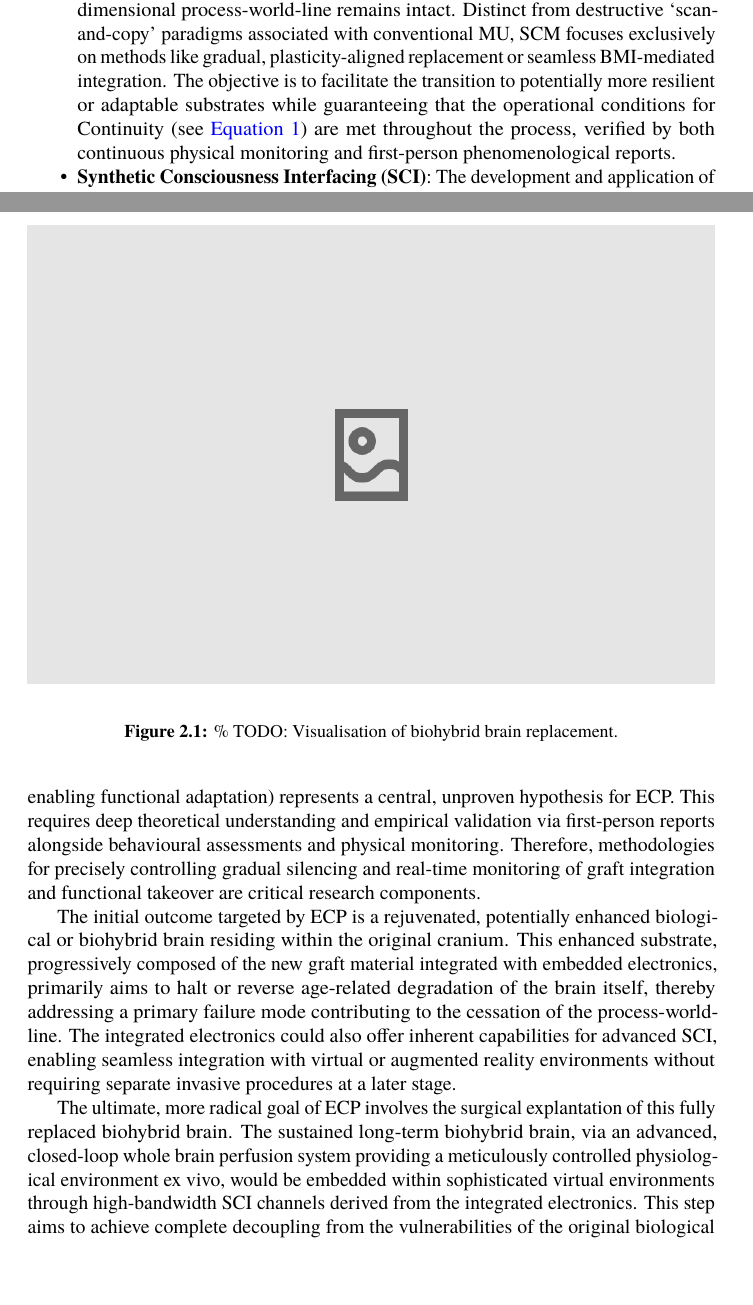
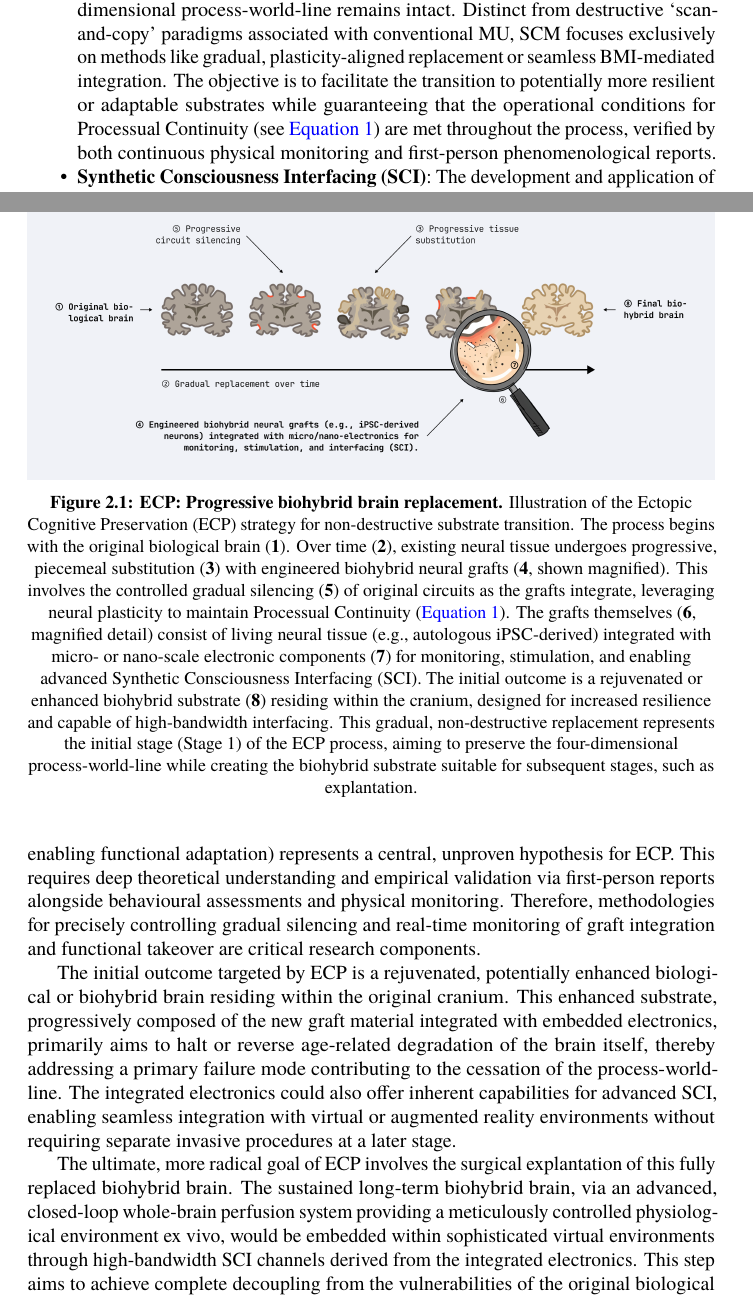
Before and after one commit to danburonline/public-writings, a LaTeX paper (02_essays/2025/002_essay/essay.tex): two parts of pages 10 and 13 of 25, joined at a grey line, cut so that both start at the same text. Compiled offline with pdfLaTeX.

Commit message:
Add first ECP figure

```diff
--- a/02_essays/2025/002_essay/essay.tex
+++ b/02_essays/2025/002_essay/essay.tex
@@ -154,7 +154,7 @@
   \begin{itemize}
     \item \textbf{Synthetic Consciousness Substrate (SCS)}: Any thermodynamically open physical system (biological, biohybrid or artificial) engineered or verified to be capable of sustaining the critical dynamics underlying conscious experience. Validation requires a demonstration of neural-phenomenological isomorphism with biological benchmarks. This standard reflects the profound challenge of mapping physical dynamics to subjective experience supporting millisecond-scale feedback loops essential for integrated cognitive functions, confirmed via first-person reporting during phased non-destructive integration. While achieving full isomorphism represents the ultimate validation target, practical development will involve iterative verification focusing on measurable functional equivalence, preservation of critical dynamical properties, and consistent first-person phenomenological reports.
 
-    \item \textbf{Synthetic Consciousness Migration (SCM)}: Protocols enabling the non-destructive migration of conscious processes between substrates (e.g., from biological to SCS or between SCSs), ensuring the causal topology of the four-dimensional process-world-line remains intact. Distinct from destructive ‘scan-and-copy’ paradigms associated with conventional MU, SCM focuses exclusively on methods like gradual, plasticity-aligned replacement or seamless BMI-mediated integration. The objective is to facilitate the transition to potentially more resilient or adaptable substrates while guaranteeing that the operational conditions for Continuity (see \autoref{eq:continuity}) are met throughout the process, verified by both continuous physical monitoring and first-person phenomenological reports.
+    \item \textbf{Synthetic Consciousness Migration (SCM)}: Protocols enabling the non-destructive migration of conscious processes between substrates (e.g., from biological to SCS or between SCSs), ensuring the causal topology of the four-dimensional process-world-line remains intact. Distinct from destructive ‘scan-and-copy’ paradigms associated with conventional MU, SCM focuses exclusively on methods like gradual, plasticity-aligned replacement or seamless BMI-mediated integration. The objective is to facilitate the transition to potentially more resilient or adaptable substrates while guaranteeing that the operational conditions for Processual Continuity (see \autoref{eq:continuity}) are met throughout the process, verified by both continuous physical monitoring and first-person phenomenological reports.
 
     \item \textbf{Synthetic Consciousness Interfacing (SCI)}: The development and application of robust, bidirectional input/output systems connecting an SCS to external environments (physical, virtual, or hybrid) or other systems designed to operate without compromising substrate integrity or processual continuity. The primary goal is to provide the conscious entity with effective agency (the means to perceive, interact and act coherently) while also ensuring the quality and richness of interaction necessary for long-term psychological well-being and a preserved sense of self.
 
@@ -194,8 +194,8 @@
   \begin{figure}[ht]
     \centering
     \includegraphics[width=\textwidth]{figures/ecp-brain-replacement.png}
+    \caption[ECP: Progressive biohybrid brain replacement]{\textbf{ECP: Progressive biohybrid brain replacement.} Illustration of the Ectopic Cognitive Preservation (ECP) strategy for non-destructive substrate transition. The process begins with the original biological brain (\textbf{1}). Over time (\textbf{2}), existing neural tissue undergoes progressive, piecemeal substitution (\textbf{3}) with engineered biohybrid neural grafts (\textbf{4}, shown magnified). This involves the controlled gradual silencing (\textbf{5}) of original circuits as the grafts integrate, leveraging neural plasticity to maintain Processual Continuity (\autoref{eq:continuity}). The grafts themselves (\textbf{6}, magnified detail) consist of living neural tissue (e.g., autologous iPSC-derived) integrated with micro- or nano-scale electronic components (\textbf{7}) for monitoring, stimulation, and enabling advanced Synthetic Consciousness Interfacing (SCI). The initial outcome is a rejuvenated or enhanced biohybrid substrate (\textbf{8}) residing within the cranium, designed for increased resilience and capable of high-bandwidth interfacing. This gradual, non-destructive replacement represents the initial stage (Stage 1) of the ECP process, aiming to preserve the four-dimensional process-world-line while creating the biohybrid substrate suitable for subsequent stages, such as explantation.}
     \label{fig:ecp-replacement}
-    \caption{\% TODO: Visualisation of biohybrid brain replacement.}
   \end{figure}
 
   ECP’s commitment to continuity critically hinges on the principle of gradualism, designed to leverage the brain’s inherent plasticity (\textit{cf.} Principle 4, Physical Realisability via plasticity) and capacity for functional reorganisation, analogous to adaptations observed in response to slow-growing lesions like low-grade gliomas. The core hypothesis defines the careful management of the rate of replacement, ensuring the condition for Processual Continuity (\autoref{eq:continuity}) is met by keeping changes within the adaptive threshold \( \Lambda_{\text{adapt}} \). Neural information processing and functional roles can migrate or be re-encoded within the new substrate without disrupting the overall continuity of cognitive processes and crucial conscious experience. This reliance on plasticity, while biologically plausible, carries inherent risks regarding the fidelity of information preservation; indeed, whether plasticity can guarantee that specific memories, learned skills, and personality nuances constituting the individual’s identity are faithfully maintained (as opposed to merely enabling functional adaptation) represents a central, unproven hypothesis for ECP. This requires deep theoretical understanding and empirical validation via first-person reports alongside behavioural assessments and physical monitoring. Therefore, methodologies for precisely controlling gradual silencing and real-time monitoring of graft integration and functional takeover are critical research components.
```
Also changed, not shown: 02_essays/2025/002_essay/essay.pdf, 02_essays/2025/002_essay/figures/ecp-brain-replacement.png, 02_essays/2025/002_essay/essay.tex (4 more changed lines).
